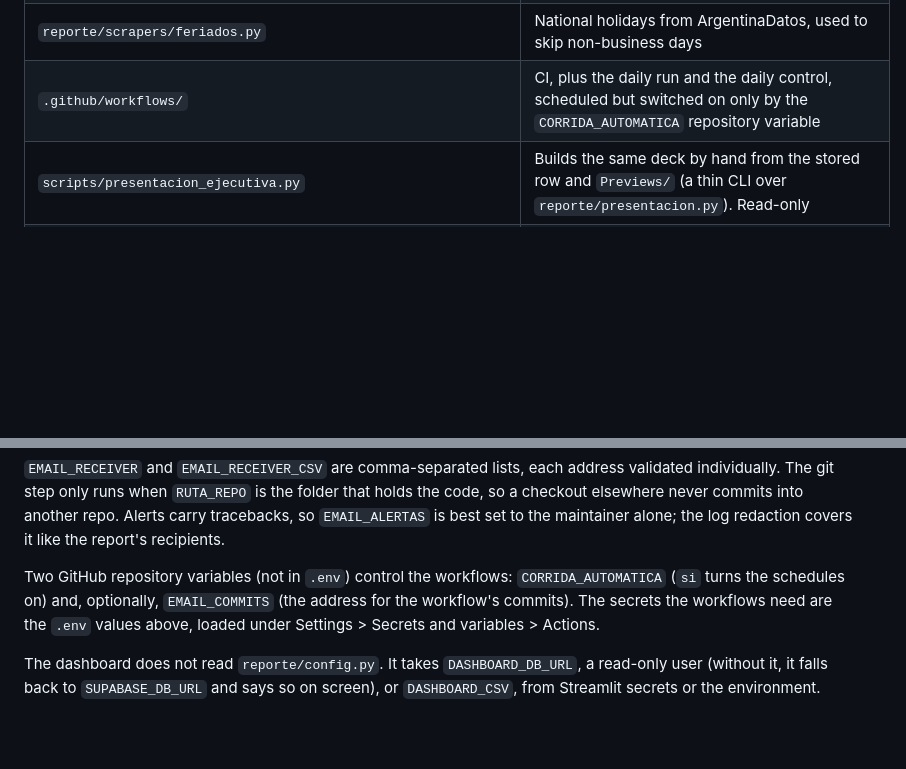
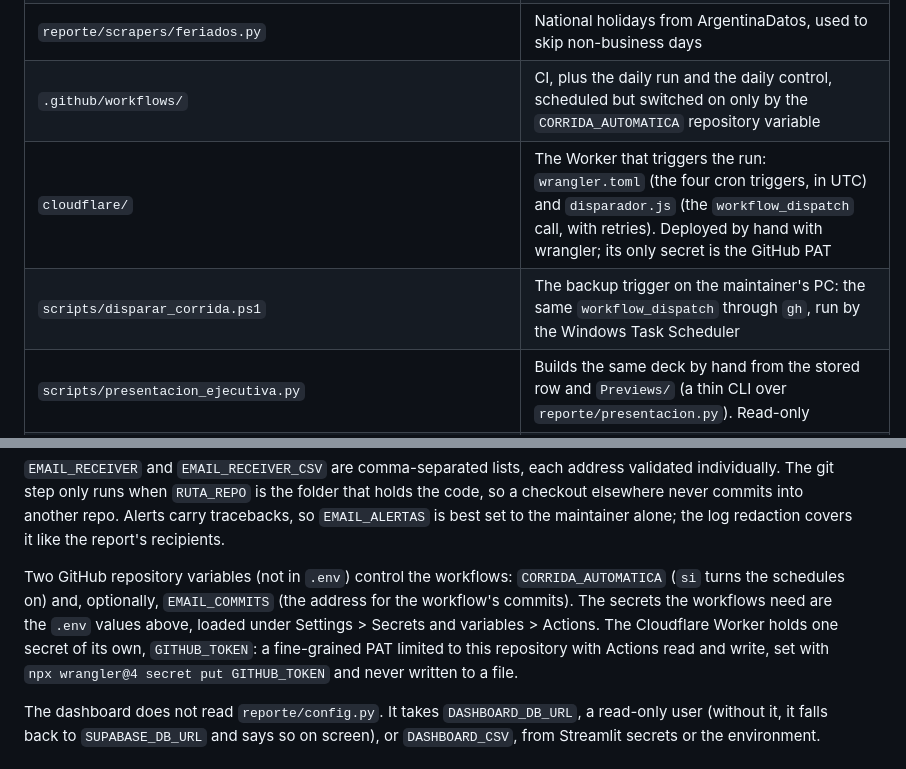
Before and after one commit to mauroemartinez/RPA-exchange-rate-scraping-automatic-mailing, a Markdown page: AGENTS.md, 2 parts joined by grey strips. GitHub-like rendering; blank space fills up the shorter version.

```diff
--- a/AGENTS.md
+++ b/AGENTS.md
@@ -97,6 +97,8 @@ The pipeline is a faithful port of the notebook: fed the same inputs, the four J
 | `scripts/control_diario.py` | Dead man's switch: on a business day without today's row, exits 1 and emails an alert (`--sin-alerta` only reports). Read-only |
 | `reporte/scrapers/feriados.py` | National holidays from ArgentinaDatos, used to skip non-business days |
 | `.github/workflows/` | CI, plus the daily run and the daily control, scheduled but switched on only by the `CORRIDA_AUTOMATICA` repository variable |
+| `cloudflare/` | The Worker that triggers the run: `wrangler.toml` (the four cron triggers, in UTC) and `disparador.js` (the `workflow_dispatch` call, with retries). Deployed by hand with wrangler; its only secret is the GitHub PAT |
+| `scripts/disparar_corrida.ps1` | The backup trigger on the maintainer's PC: the same `workflow_dispatch` through `gh`, run by the Windows Task Scheduler |
 | `scripts/presentacion_ejecutiva.py` | Builds the same deck by hand from the stored row and `Previews/` (a thin CLI over `reporte/presentacion.py`). Read-only |
 | `dashboard/app.py` | Prototype (roadmap phase 5), to be reviewed later: Streamlit dashboard over the full history, with its own `dashboard/requirements.txt`. Read-only, does not import `reporte/config.py` |
 | `notebooks/laboratorio_sql.ipynb` | Read-only SQL lab: every query run through its `consulta()` goes inside a `READ ONLY` transaction |
@@ -124,7 +126,7 @@ GEMINI_API_KEY_2         # Failover Gemini key (rotated on HTTP 429)
 
 `EMAIL_RECEIVER` and `EMAIL_RECEIVER_CSV` are comma-separated lists, each address validated individually. The git step only runs when `RUTA_REPO` is the folder that holds the code, so a checkout elsewhere never commits into another repo. Alerts carry tracebacks, so `EMAIL_ALERTAS` is best set to the maintainer alone; the log redaction covers it like the report's recipients.
 
-Two GitHub repository variables (not in `.env`) control the workflows: `CORRIDA_AUTOMATICA` (`si` turns the schedules on) and, optionally, `EMAIL_COMMITS` (the address for the workflow's commits). The secrets the workflows need are the `.env` values above, loaded under Settings > Secrets and variables > Actions.
+Two GitHub repository variables (not in `.env`) control the workflows: `CORRIDA_AUTOMATICA` (`si` turns the schedules on) and, optionally, `EMAIL_COMMITS` (the address for the workflow's commits). The secrets the workflows need are the `.env` values above, loaded under Settings > Secrets and variables > Actions. The Cloudflare Worker holds one secret of its own, `GITHUB_TOKEN`: a fine-grained PAT limited to this repository with Actions read and write, set with `npx wrangler@4 secret put GITHUB_TOKEN` and never written to a file.
 
 The dashboard does not read `reporte/config.py`. It takes `DASHBOARD_DB_URL`, a read-only user (without it, it falls back to `SUPABASE_DB_URL` and says so on screen), or `DASHBOARD_CSV`, from Streamlit secrets or the environment.
 
```
Also changed, not shown: other parts of AGENTS.md (+1 -1 lines), README.md (+5 -3 lines), Assets/Architecture.png, 7 other files.
